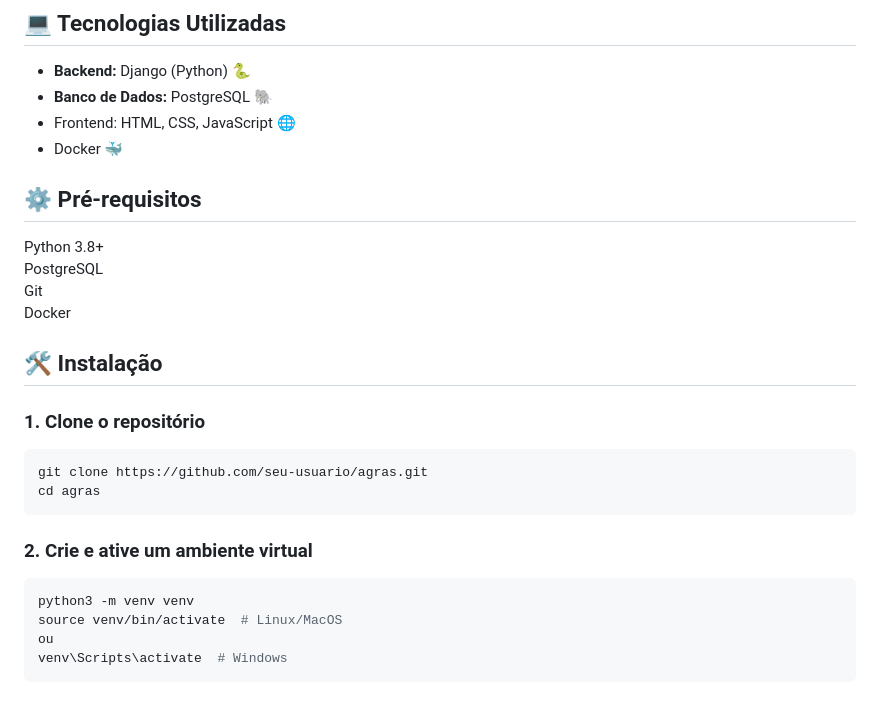
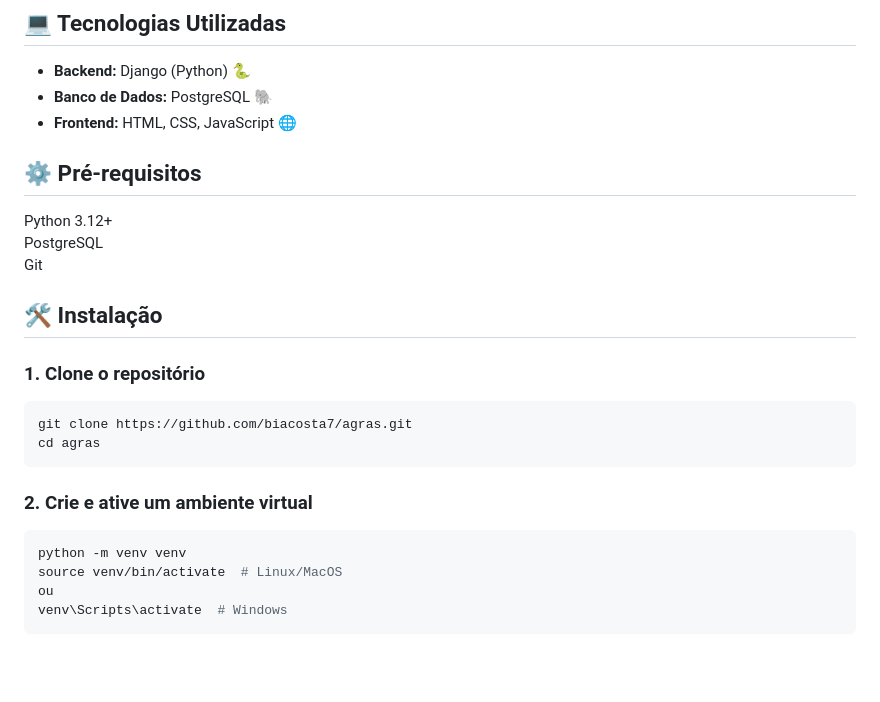
Before and after one commit to biacosta7/agras, a Markdown page: README.md, the part around one of its changes. Rendered like a GitHub page; blank space fills up the shorter version.

````diff
--- a/README.md
+++ b/README.md
@@ -36,28 +36,26 @@ A agricultura familiar é essencial para o sustento de muitas famílias ao redor
 ## 💻 Tecnologias Utilizadas
 - **Backend:** Django (Python) 🐍
 - **Banco de Dados:** PostgreSQL 🐘
-- Frontend: HTML, CSS, JavaScript 🌐
-- Docker 🐳
+- **Frontend:** HTML, CSS, JavaScript 🌐
 
 ## ⚙️ Pré-requisitos
-Python 3.8+
+Python 3.12+
 PostgreSQL
 Git
-Docker
 
 ## 🛠️ Instalação
 
 ### 1. Clone o repositório
 
 ```bash
-git clone https://github.com/seu-usuario/agras.git
+git clone https://github.com/biacosta7/agras.git
 cd agras
 ```
 
 ### 2. Crie e ative um ambiente virtual
 
 ```bash
-python3 -m venv venv
+python -m venv venv
 source venv/bin/activate  # Linux/MacOS
 ou
 venv\Scripts\activate  # Windows
````
Also changed, not shown: other parts of README.md (+1 -1 lines).
